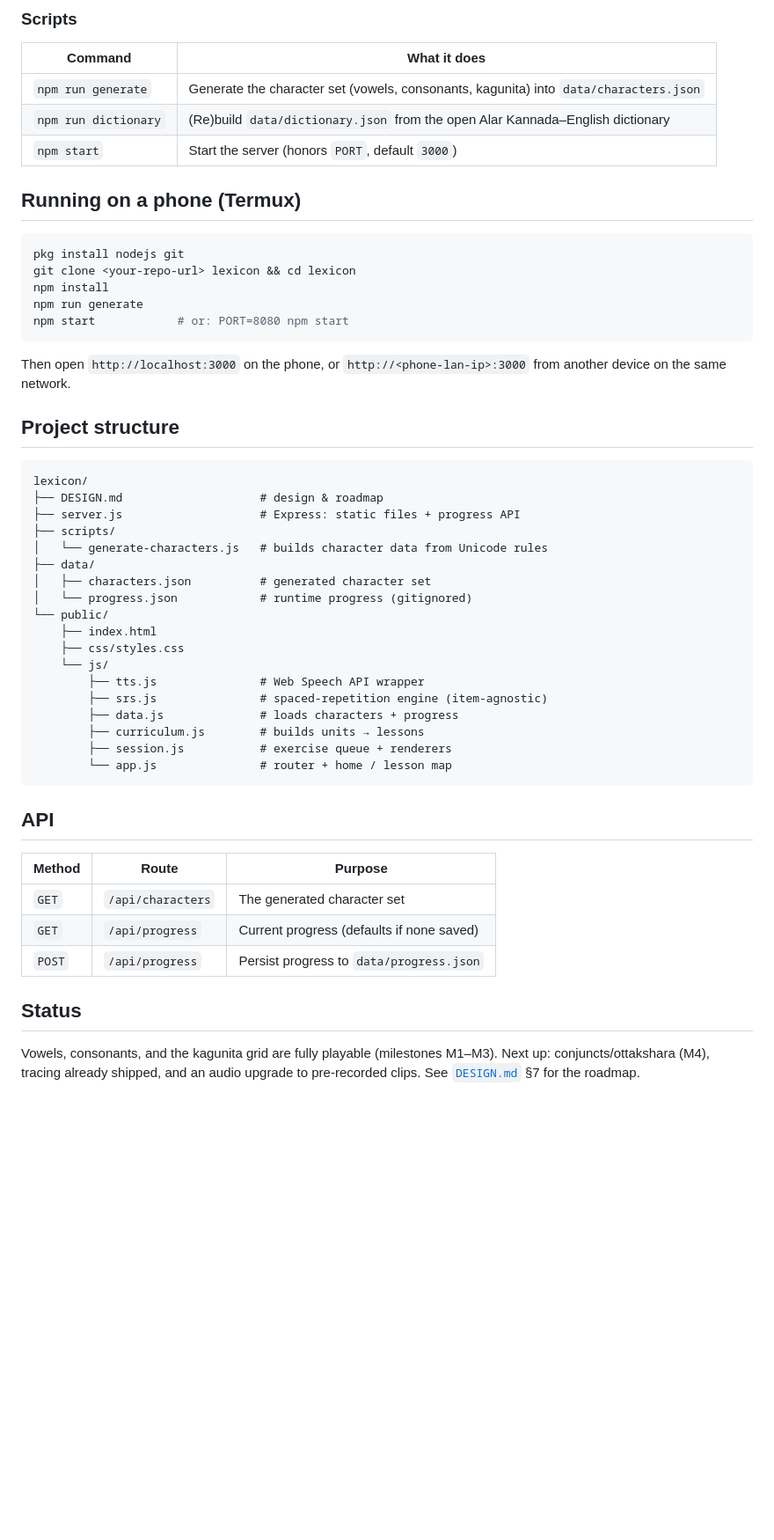
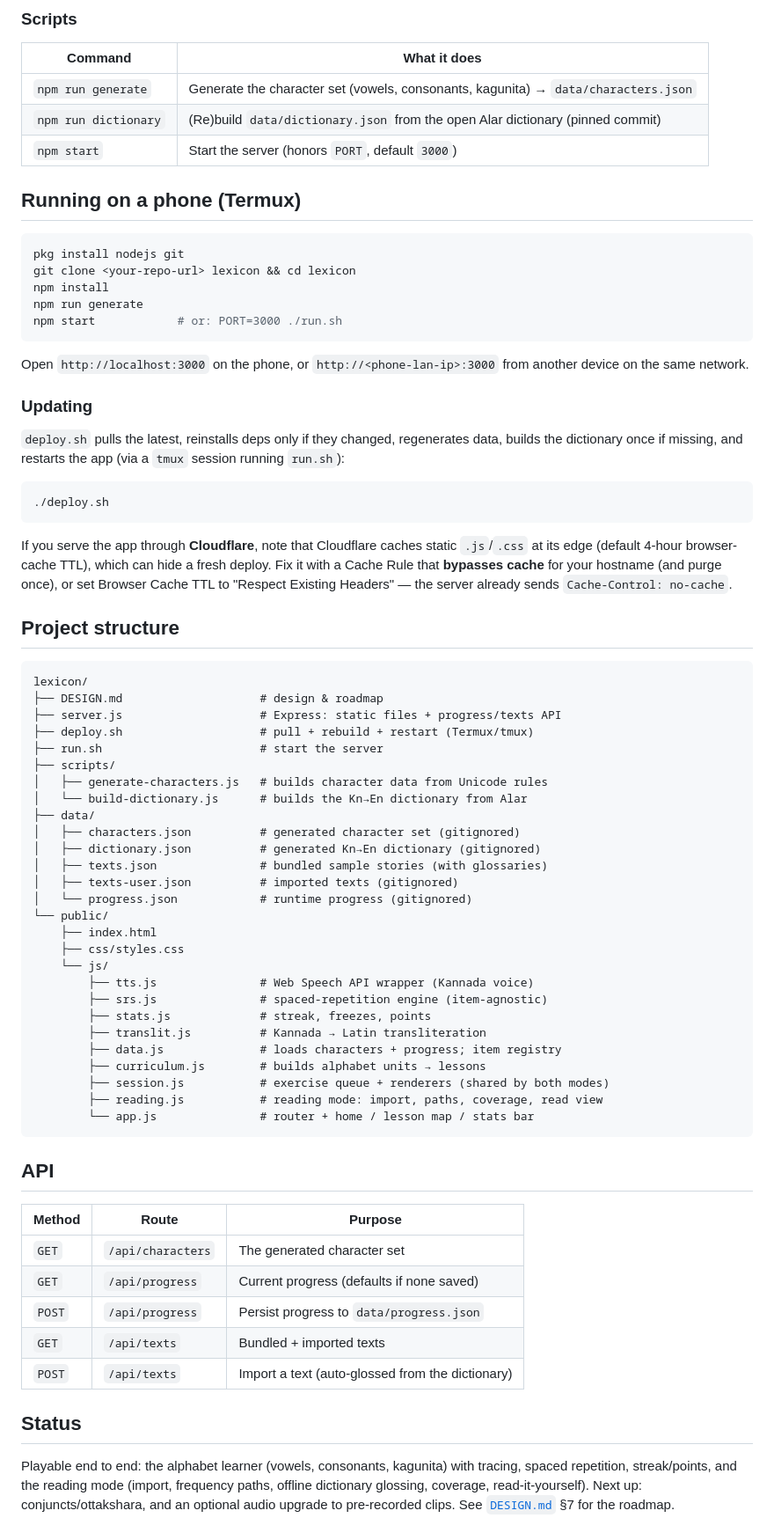
Before and after one commit to RGbored/lexicon, a Markdown page: README.md, the part around one of its changes. Shown at 88% size. Drawn GitHub-style; blank space fills up the shorter version.

````diff
--- a/README.md
+++ b/README.md
@@ -55,8 +88,8 @@ Open <http://localhost:3000> and start with the first Vowels lesson.
 
 | Command | What it does |
 |---|---|
-| `npm run generate` | Generate the character set (vowels, consonants, kagunita) into `data/characters.json` |
-| `npm run dictionary` | (Re)build `data/dictionary.json` from the open Alar Kannada–English dictionary |
+| `npm run generate` | Generate the character set (vowels, consonants, kagunita) → `data/characters.json` |
+| `npm run dictionary` | (Re)build `data/dictionary.json` from the open Alar dictionary (pinned commit) |
 | `npm start` | Start the server (honors `PORT`, default `3000`) |
 
 ## Running on a phone (Termux)
@@ -66,33 +99,58 @@ pkg install nodejs git
 git clone <your-repo-url> lexicon && cd lexicon
 npm install
 npm run generate
-npm start            # or: PORT=8080 npm start
+npm start            # or: PORT=3000 ./run.sh
 ```
 
-Then open `http://localhost:3000` on the phone, or
-`http://<phone-lan-ip>:3000` from another device on the same network.
+Open `http://localhost:3000` on the phone, or `http://<phone-lan-ip>:3000` from another
+device on the same network.
+
+### Updating
+
+`deploy.sh` pulls the latest, reinstalls deps only if they changed, regenerates data,
+builds the dictionary once if missing, and restarts the app (via a `tmux` session
+running `run.sh`):
+
+```bash
+./deploy.sh
+```
+
+If you serve the app through **Cloudflare**, note that Cloudflare caches static
+`.js`/`.css` at its edge (default 4-hour browser-cache TTL), which can hide a fresh
+deploy. Fix it with a Cache Rule that **bypasses cache** for your hostname (and purge
+once), or set Browser Cache TTL to "Respect Existing Headers" — the server already
+sends `Cache-Control: no-cache`.
 
 ## Project structure
 
 ```
 lexicon/
 ├── DESIGN.md                    # design & roadmap
-├── server.js                    # Express: static files + progress API
+├── server.js                    # Express: static files + progress/texts API
+├── deploy.sh                    # pull + rebuild + restart (Termux/tmux)
+├── run.sh                       # start the server
 ├── scripts/
-│   └── generate-characters.js   # builds character data from Unicode rules
+│   ├── generate-characters.js   # builds character data from Unicode rules
+│   └── build-dictionary.js      # builds the Kn→En dictionary from Alar
 ├── data/
-│   ├── characters.json          # generated character set
+│   ├── characters.json          # generated character set (gitignored)
+│   ├── dictionary.json          # generated Kn→En dictionary (gitignored)
+│   ├── texts.json               # bundled sample stories (with glossaries)
+│   ├── texts-user.json          # imported texts (gitignored)
 │   └── progress.json            # runtime progress (gitignored)
 └── public/
     ├── index.html
     ├── css/styles.css
     └── js/
-        ├── tts.js               # Web Speech API wrapper
+        ├── tts.js               # Web Speech API wrapper (Kannada voice)
         ├── srs.js               # spaced-repetition engine (item-agnostic)
-        ├── data.js              # loads characters + progress
-        ├── curriculum.js        # builds units → lessons
-        ├── session.js           # exercise queue + renderers
-        └── app.js               # router + home / lesson map
+        ├── stats.js             # streak, freezes, points
+        ├── translit.js          # Kannada → Latin transliteration
+        ├── data.js              # loads characters + progress; item registry
+        ├── curriculum.js        # builds alphabet units → lessons
+        ├── session.js           # exercise queue + renderers (shared by both modes)
+        ├── reading.js           # reading mode: import, paths, coverage, read view
+        └── app.js               # router + home / lesson map / stats bar
 ```
 
 ## API
@@ -102,9 +160,13 @@ lexicon/
 | `GET` | `/api/characters` | The generated character set |
 | `GET` | `/api/progress` | Current progress (defaults if none saved) |
 | `POST` | `/api/progress` | Persist progress to `data/progress.json` |
+| `GET` | `/api/texts` | Bundled + imported texts |
+| `POST` | `/api/texts` | Import a text (auto-glossed from the dictionary) |
 
 ## Status
 
-Vowels, consonants, and the kagunita grid are fully playable (milestones M1–M3).
-Next up: conjuncts/ottakshara (M4), tracing already shipped, and an audio upgrade to
-pre-recorded clips. See [`DESIGN.md`](DESIGN.md) §7 for the roadmap.
+Playable end to end: the alphabet learner (vowels, consonants, kagunita) with tracing,
+spaced repetition, streak/points, and the reading mode (import, frequency paths,
+offline dictionary glossing, coverage, read-it-yourself). Next up: conjuncts/ottakshara,
+and an optional audio upgrade to pre-recorded clips. See [`DESIGN.md`](DESIGN.md) §7 for
+the roadmap.
````
Also changed, not shown: other parts of README.md (+62 -29 lines).
